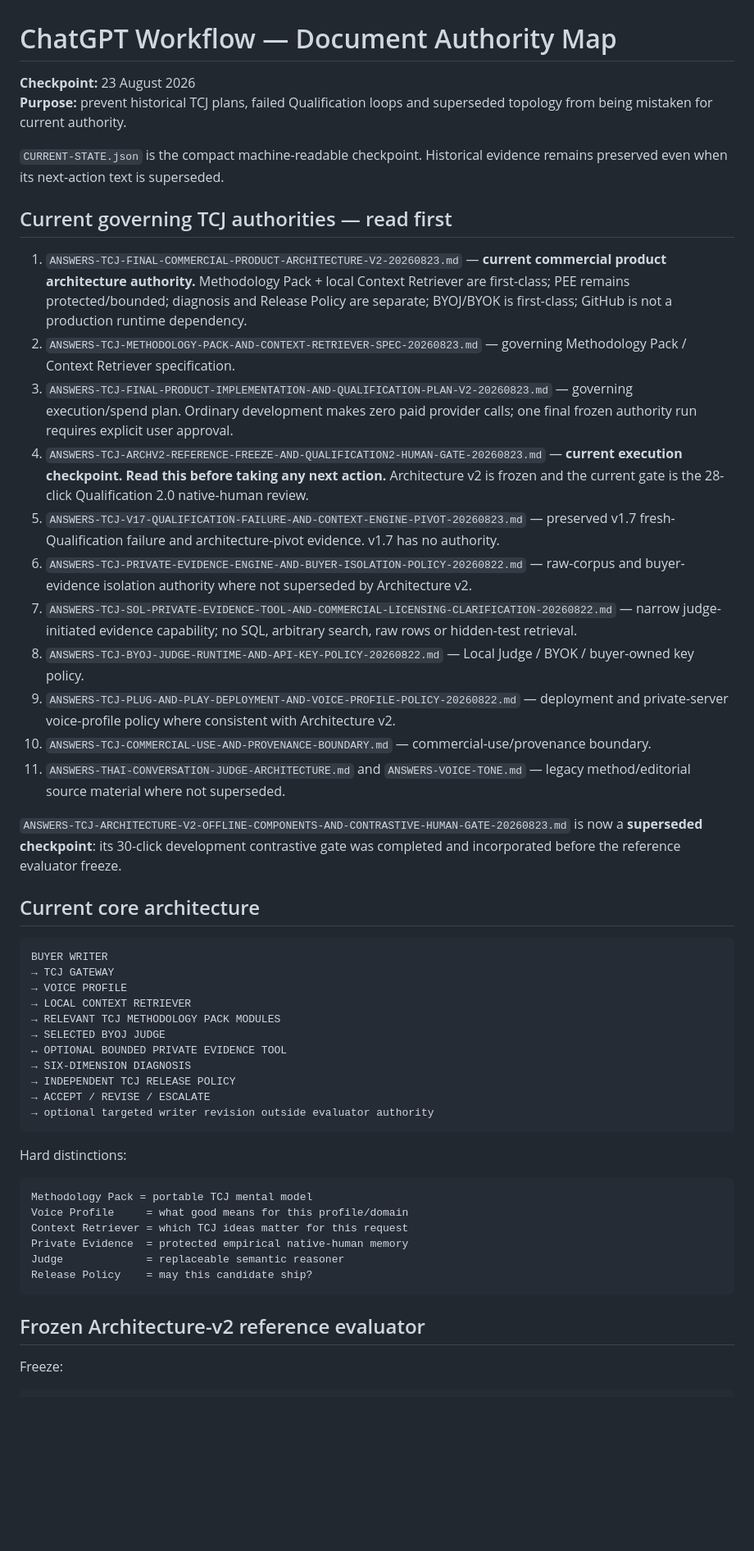
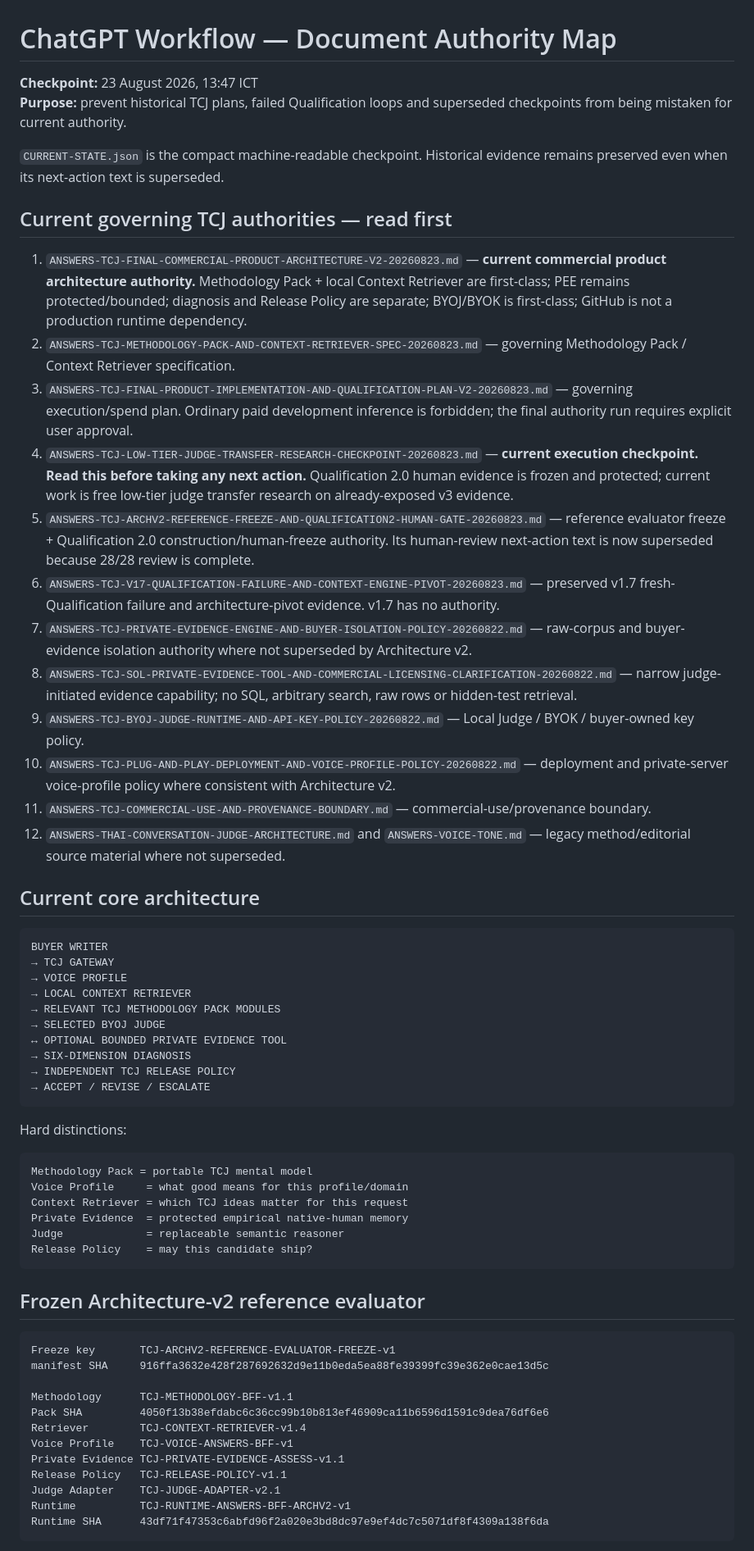
Before and after one commit to dechadae/flipgazine, a Markdown page: docs/chatgpt-workflow/DOCUMENT-AUTHORITY-MAP.md, the part around one of its changes. Shown at 82% size. Rendered like a GitHub page; blank space fills up the shorter version.

````diff
--- a/docs/chatgpt-workflow/DOCUMENT-AUTHORITY-MAP.md
+++ b/docs/chatgpt-workflow/DOCUMENT-AUTHORITY-MAP.md
@@ -1,7 +1,7 @@
 # ChatGPT Workflow — Document Authority Map
 
-**Checkpoint:** 23 August 2026
-**Purpose:** prevent historical TCJ plans, failed Qualification loops and superseded topology from being mistaken for current authority.
+**Checkpoint:** 23 August 2026, 13:47 ICT
+**Purpose:** prevent historical TCJ plans, failed Qualification loops and superseded checkpoints from being mistaken for current authority.
 
 `CURRENT-STATE.json` is the compact machine-readable checkpoint. Historical evidence remains preserved even when its next-action text is superseded.
 
@@ -9,17 +9,16 @@
 
 1. `ANSWERS-TCJ-FINAL-COMMERCIAL-PRODUCT-ARCHITECTURE-V2-20260823.md` — **current commercial product architecture authority.** Methodology Pack + local Context Retriever are first-class; PEE remains protected/bounded; diagnosis and Release Policy are separate; BYOJ/BYOK is first-class; GitHub is not a production runtime dependency.
 2. `ANSWERS-TCJ-METHODOLOGY-PACK-AND-CONTEXT-RETRIEVER-SPEC-20260823.md` — governing Methodology Pack / Context Retriever specification.
-3. `ANSWERS-TCJ-FINAL-PRODUCT-IMPLEMENTATION-AND-QUALIFICATION-PLAN-V2-20260823.md` — governing execution/spend plan. Ordinary development makes zero paid provider calls; one final frozen authority run requires explicit user approval.
-4. `ANSWERS-TCJ-ARCHV2-REFERENCE-FREEZE-AND-QUALIFICATION2-HUMAN-GATE-20260823.md` — **current execution checkpoint. Read this before taking any next action.** Architecture v2 is frozen and the current gate is the 28-click Qualification 2.0 native-human review.
-5. `ANSWERS-TCJ-V17-QUALIFICATION-FAILURE-AND-CONTEXT-ENGINE-PIVOT-20260823.md` — preserved v1.7 fresh-Qualification failure and architecture-pivot evidence. v1.7 has no authority.
-6. `ANSWERS-TCJ-PRIVATE-EVIDENCE-ENGINE-AND-BUYER-ISOLATION-POLICY-20260822.md` — raw-corpus and buyer-evidence isolation authority where not superseded by Architecture v2.
-7. `ANSWERS-TCJ-SOL-PRIVATE-EVIDENCE-TOOL-AND-COMMERCIAL-LICENSING-CLARIFICATION-20260822.md` — narrow judge-initiated evidence capability; no SQL, arbitrary search, raw rows or hidden-test retrieval.
-8. `ANSWERS-TCJ-BYOJ-JUDGE-RUNTIME-AND-API-KEY-POLICY-20260822.md` — Local Judge / BYOK / buyer-owned key policy.
-9. `ANSWERS-TCJ-PLUG-AND-PLAY-DEPLOYMENT-AND-VOICE-PROFILE-POLICY-20260822.md` — deployment and private-server voice-profile policy where consistent with Architecture v2.
-10. `ANSWERS-TCJ-COMMERCIAL-USE-AND-PROVENANCE-BOUNDARY.md` — commercial-use/provenance boundary.
-11. `ANSWERS-THAI-CONVERSATION-JUDGE-ARCHITECTURE.md` and `ANSWERS-VOICE-TONE.md` — legacy method/editorial source material where not superseded.
-
-`ANSWERS-TCJ-ARCHITECTURE-V2-OFFLINE-COMPONENTS-AND-CONTRASTIVE-HUMAN-GATE-20260823.md` is now a **superseded checkpoint**: its 30-click development contrastive gate was completed and incorporated before the reference evaluator freeze.
+3. `ANSWERS-TCJ-FINAL-PRODUCT-IMPLEMENTATION-AND-QUALIFICATION-PLAN-V2-20260823.md` — governing execution/spend plan. Ordinary paid development inference is forbidden; the final authority run requires explicit user approval.
+4. `ANSWERS-TCJ-LOW-TIER-JUDGE-TRANSFER-RESEARCH-CHECKPOINT-20260823.md` — **current execution checkpoint. Read this before taking any next action.** Qualification 2.0 human evidence is frozen and protected; current work is free low-tier judge transfer research on already-exposed v3 evidence.
+5. `ANSWERS-TCJ-ARCHV2-REFERENCE-FREEZE-AND-QUALIFICATION2-HUMAN-GATE-20260823.md` — reference evaluator freeze + Qualification 2.0 construction/human-freeze authority. Its human-review next-action text is now superseded because 28/28 review is complete.
+6. `ANSWERS-TCJ-V17-QUALIFICATION-FAILURE-AND-CONTEXT-ENGINE-PIVOT-20260823.md` — preserved v1.7 fresh-Qualification failure and architecture-pivot evidence. v1.7 has no authority.
+7. `ANSWERS-TCJ-PRIVATE-EVIDENCE-ENGINE-AND-BUYER-ISOLATION-POLICY-20260822.md` — raw-corpus and buyer-evidence isolation authority where not superseded by Architecture v2.
+8. `ANSWERS-TCJ-SOL-PRIVATE-EVIDENCE-TOOL-AND-COMMERCIAL-LICENSING-CLARIFICATION-20260822.md` — narrow judge-initiated evidence capability; no SQL, arbitrary search, raw rows or hidden-test retrieval.
+9. `ANSWERS-TCJ-BYOJ-JUDGE-RUNTIME-AND-API-KEY-POLICY-20260822.md` — Local Judge / BYOK / buyer-owned key policy.
+10. `ANSWERS-TCJ-PLUG-AND-PLAY-DEPLOYMENT-AND-VOICE-PROFILE-POLICY-20260822.md` — deployment and private-server voice-profile policy where consistent with Architecture v2.
+11. `ANSWERS-TCJ-COMMERCIAL-USE-AND-PROVENANCE-BOUNDARY.md` — commercial-use/provenance boundary.
+12. `ANSWERS-THAI-CONVERSATION-JUDGE-ARCHITECTURE.md` and `ANSWERS-VOICE-TONE.md` — legacy method/editorial source material where not superseded.
 
 ## Current core architecture
 
@@ -34,7 +33,6 @@ BUYER WRITER
 → SIX-DIMENSION DIAGNOSIS
 → INDEPENDENT TCJ RELEASE POLICY
 → ACCEPT / REVISE / ESCALATE
-→ optional targeted writer revision outside evaluator authority
 ```
 
 Hard distinctions:
@@ -50,4 +48,18 @@ Release Policy    = may this candidate ship?
 
 ## Frozen Architecture-v2 reference evaluator
 
-Freeze:
+```text
+Freeze key       TCJ-ARCHV2-REFERENCE-EVALUATOR-FREEZE-v1
+manifest SHA     916ffa3632e428f287692632d9e11b0eda5ea88fe39399fc39e362e0cae13d5c
+
+Methodology      TCJ-METHODOLOGY-BFF-v1.1
+Pack SHA         4050f13b38efdabc6c36cc99b10b813ef46909ca11b6596d1591c9dea76df6e6
+Retriever        TCJ-CONTEXT-RETRIEVER-v1.4
+Voice Profile    TCJ-VOICE-ANSWERS-BFF-v1
+Private Evidence TCJ-PRIVATE-EVIDENCE-ASSESS-v1.1
+Release Policy   TCJ-RELEASE-POLICY-v1.1
+Judge Adapter    TCJ-JUDGE-ADAPTER-v2.1
+Runtime          TCJ-RUNTIME-ANSWERS-BFF-ARCHV2-v1
+Runtime SHA      43df71f47353c6abfd96f2a020e3bd8dc97e9ef4dc7c5071df8f4309a138f6da
+```
+
````
Also changed, not shown: other parts of docs/chatgpt-workflow/DOCUMENT-AUTHORITY-MAP.md (+87 -122 lines).
